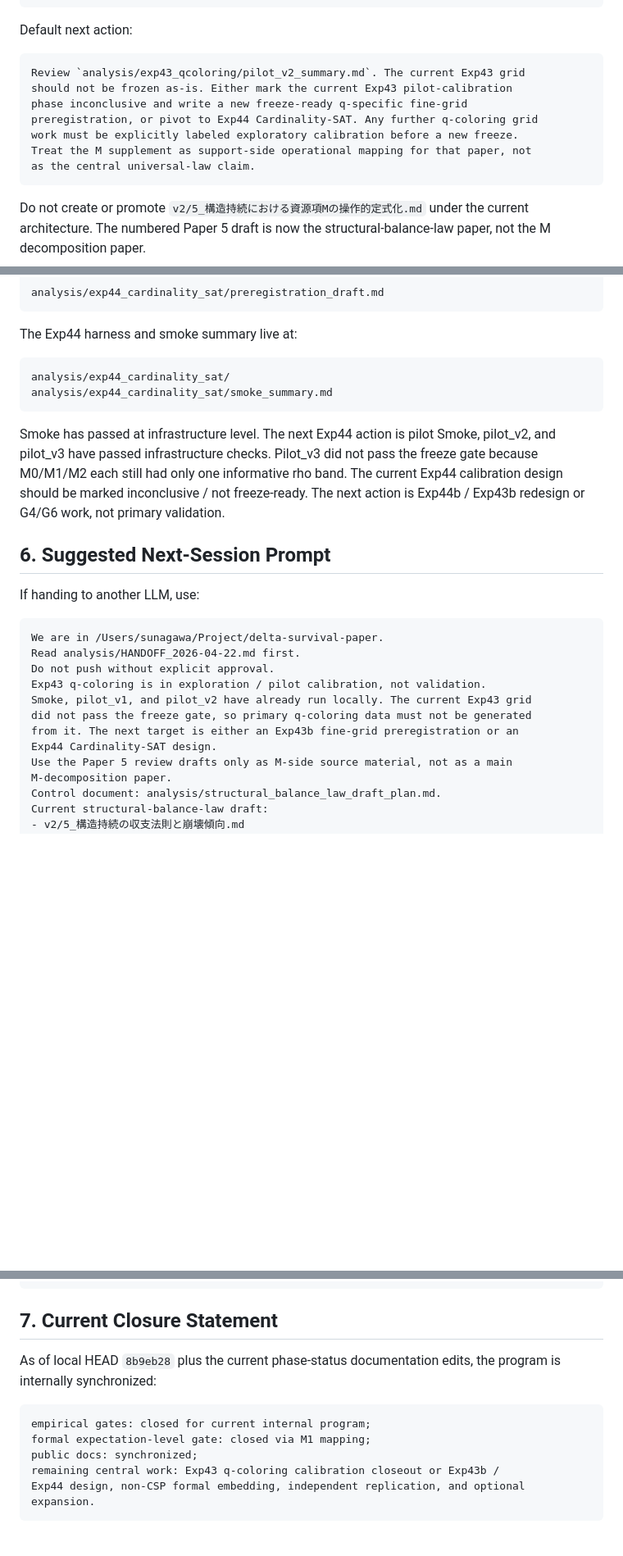
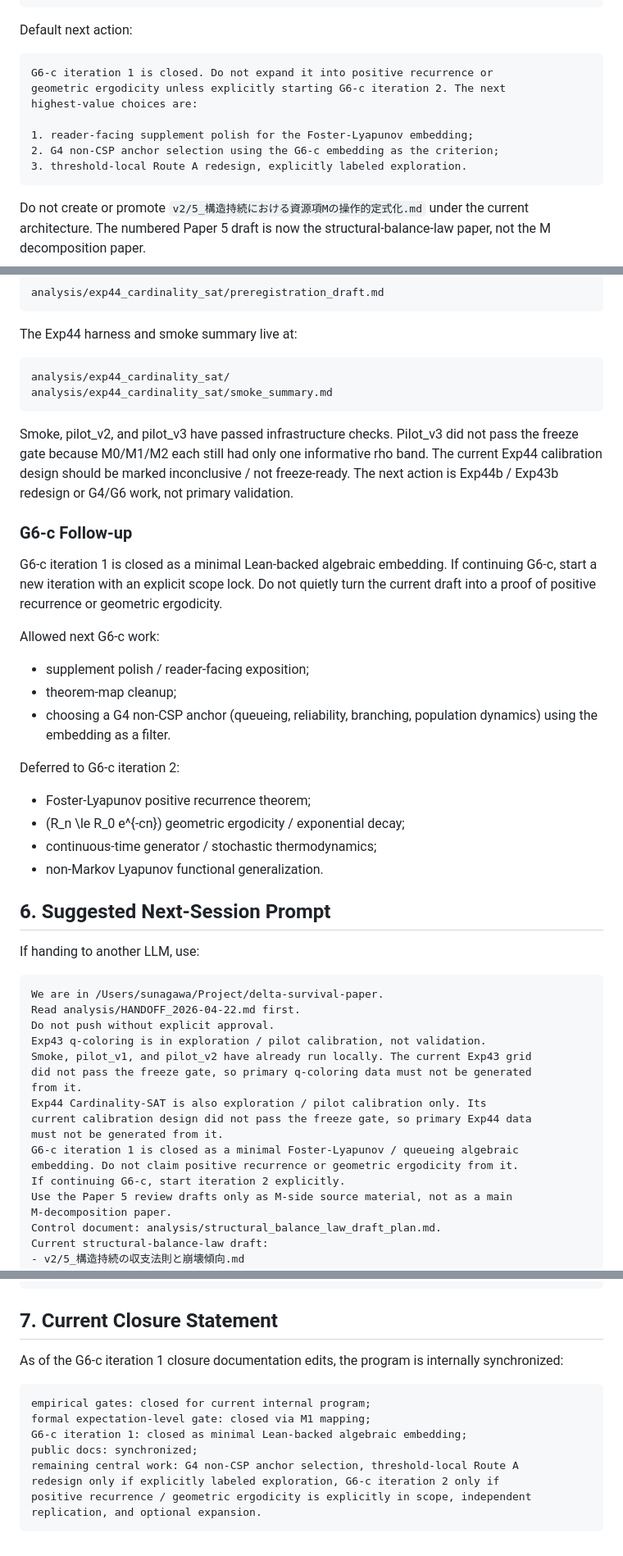
Before and after one commit to karesansui-u/delta-survival-papers, a Markdown page: analysis/HANDOFF_2026-04-22.md, 3 parts joined by grey strips. Shown at 82% size. Drawn GitHub-style; blank space fills up the shorter version.

Commit message:
Close G6-c iteration 1 with minimal Lean embedding

````diff
--- a/analysis/HANDOFF_2026-04-22.md
+++ b/analysis/HANDOFF_2026-04-22.md
@@ -282,13 +308,13 @@ finite-horizon concentration, and hitting-time bounds.
 Default next action:
 
 ```text
-Review `analysis/exp43_qcoloring/pilot_v2_summary.md`. The current Exp43 grid
-should not be frozen as-is. Either mark the current Exp43 pilot-calibration
-phase inconclusive and write a new freeze-ready q-specific fine-grid
-preregistration, or pivot to Exp44 Cardinality-SAT. Any further q-coloring grid
-work must be explicitly labeled exploratory calibration before a new freeze.
-Treat the M supplement as support-side operational mapping for that paper, not
-as the central universal-law claim.
+G6-c iteration 1 is closed. Do not expand it into positive recurrence or
+geometric ergodicity unless explicitly starting G6-c iteration 2. The next
+highest-value choices are:
+
+1. reader-facing supplement polish for the Foster-Lyapunov embedding;
+2. G4 non-CSP anchor selection using the G6-c embedding as the criterion;
+3. threshold-local Route A redesign, explicitly labeled exploration.
 ```
 
 Do not create or promote `v2/5_構造持続における資源項Mの操作的定式化.md`
@@ -397,12 +423,32 @@ analysis/exp44_cardinality_sat/
 analysis/exp44_cardinality_sat/smoke_summary.md
 ```
 
-Smoke has passed at infrastructure level. The next Exp44 action is pilot
 Smoke, pilot_v2, and pilot_v3 have passed infrastructure checks. Pilot_v3 did
 not pass the freeze gate because M0/M1/M2 each still had only one informative
 rho band. The current Exp44 calibration design should be marked inconclusive /
 not freeze-ready. The next action is Exp44b / Exp43b redesign or G4/G6 work,
 not primary validation.
+
+### G6-c Follow-up
+
+G6-c iteration 1 is closed as a minimal Lean-backed algebraic embedding. If
+continuing G6-c, start a new iteration with an explicit scope lock. Do not
+quietly turn the current draft into a proof of positive recurrence or
+geometric ergodicity.
+
+Allowed next G6-c work:
+
+- supplement polish / reader-facing exposition;
+- theorem-map cleanup;
+- choosing a G4 non-CSP anchor (queueing, reliability, branching, population
+  dynamics) using the embedding as a filter.
+
+Deferred to G6-c iteration 2:
+
+- Foster-Lyapunov positive recurrence theorem;
+- \(R_n \le R_0 e^{-cn}\) geometric ergodicity / exponential decay;
+- continuous-time generator / stochastic thermodynamics;
+- non-Markov Lyapunov functional generalization.
 
 ## 6. Suggested Next-Session Prompt
 
@@ -415,8 +461,13 @@ Do not push without explicit approval.
 Exp43 q-coloring is in exploration / pilot calibration, not validation.
 Smoke, pilot_v1, and pilot_v2 have already run locally. The current Exp43 grid
 did not pass the freeze gate, so primary q-coloring data must not be generated
-from it. The next target is either an Exp43b fine-grid preregistration or an
-Exp44 Cardinality-SAT design.
+from it.
+Exp44 Cardinality-SAT is also exploration / pilot calibration only. Its
+current calibration design did not pass the freeze gate, so primary Exp44 data
+must not be generated from it.
+G6-c iteration 1 is closed as a minimal Foster-Lyapunov / queueing algebraic
+embedding. Do not claim positive recurrence or geometric ergodicity from it.
+If continuing G6-c, start iteration 2 explicitly.
 Use the Paper 5 review drafts only as M-side source material, not as a main
 M-decomposition paper.
 Control document: analysis/structural_balance_law_draft_plan.md.
@@ -457,14 +512,16 @@ expectation-level tendency.
 
 ## 7. Current Closure Statement
 
-As of local HEAD `8b9eb28` plus the current phase-status documentation edits,
+As of the G6-c iteration 1 closure documentation edits,
 the program is internally synchronized:
 
 ```text
 empirical gates: closed for current internal program;
 formal expectation-level gate: closed via M1 mapping;
+G6-c iteration 1: closed as minimal Lean-backed algebraic embedding;
 public docs: synchronized;
-remaining central work: Exp43 q-coloring calibration closeout or Exp43b /
-Exp44 design, non-CSP formal embedding, independent replication, and optional
-expansion.
+remaining central work: G4 non-CSP anchor selection, threshold-local Route A
+redesign only if explicitly labeled exploration, G6-c iteration 2 only if
+positive recurrence / geometric ergodicity is explicitly in scope, independent
+replication, and optional expansion.
 ```
````
Also changed, not shown: other parts of analysis/HANDOFF_2026-04-22.md (+41 -11 lines), analysis/g6c_foster_lyapunov_embedding_draft.md (+24 -13 lines), v2/data/ROADMAP_構造収支律とRouteA強化.md (+14 -2 lines).
